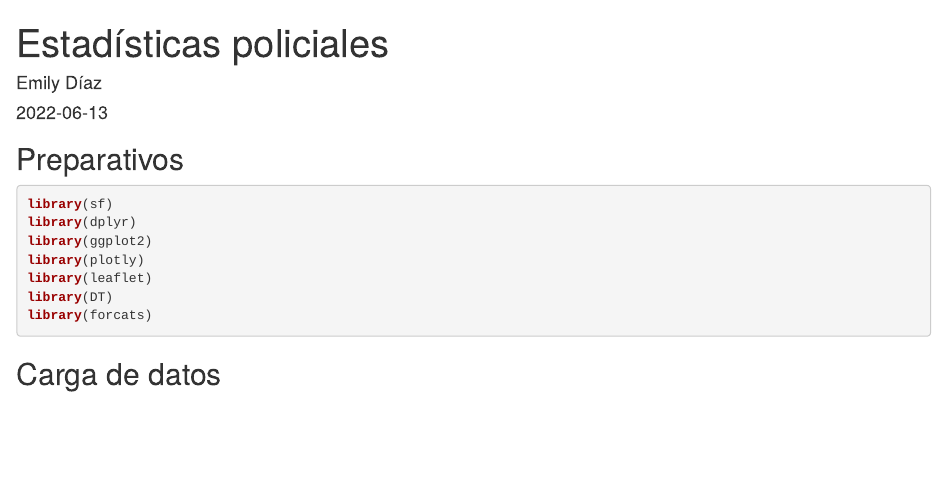
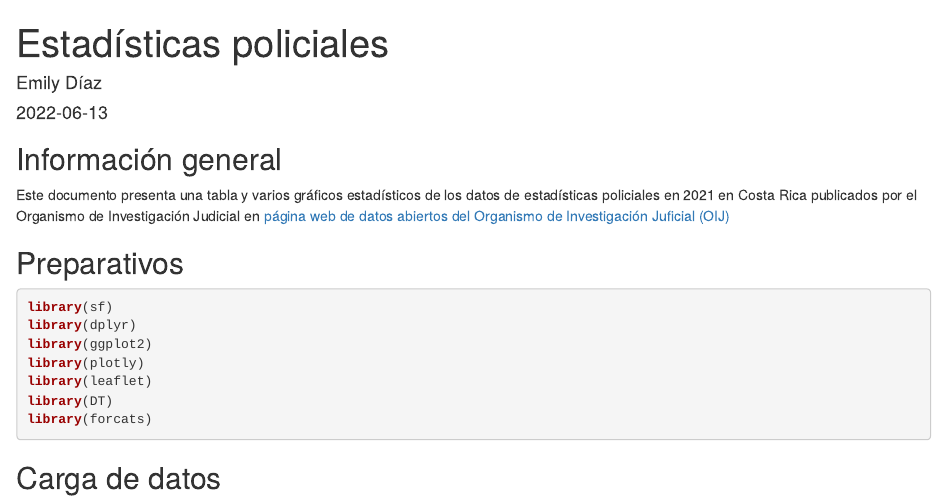
Before and after one commit to EmilyDM13/segunda-tarea, an R Markdown document (index.Rmd): the page in a window 1100 px wide, from its top. Rendered offline with R 4.5, knitr and Pandoc, with nearby package versions; some code elsewhere in the file could not run offline.

Commit message:
referencia

````diff
--- a/index.Rmd
+++ b/index.Rmd
@@ -16,6 +16,10 @@ output:
 ```{r setup, include=FALSE}
 knitr::opts_chunk$set(echo = TRUE)
 ```
+
+## Información general
+
+Este documento presenta una tabla y varios gráficos estadísticos de los datos de estadísticas policiales en 2021 en Costa Rica publicados por el Organismo de Investigación Judicial en [página web de datos abiertos del Organismo de Investigación Juficial (OIJ)]([https://geovision.uned.ac.cr/oges/](https://sitiooij.poder-judicial.go.cr/index.php/ayuda/servicios-policiales/servicios-a-organizaciones/indice-de-transparencia-del-sector-publico-costarricense/datos-abiertos))
 
 ## Preparativos
 
````
